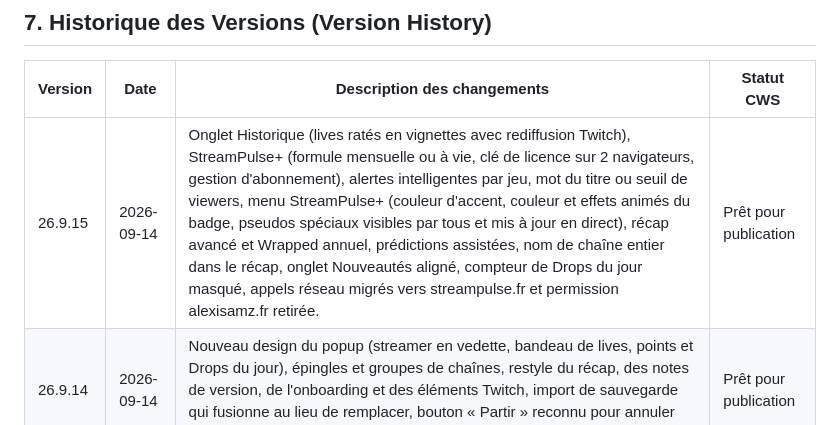
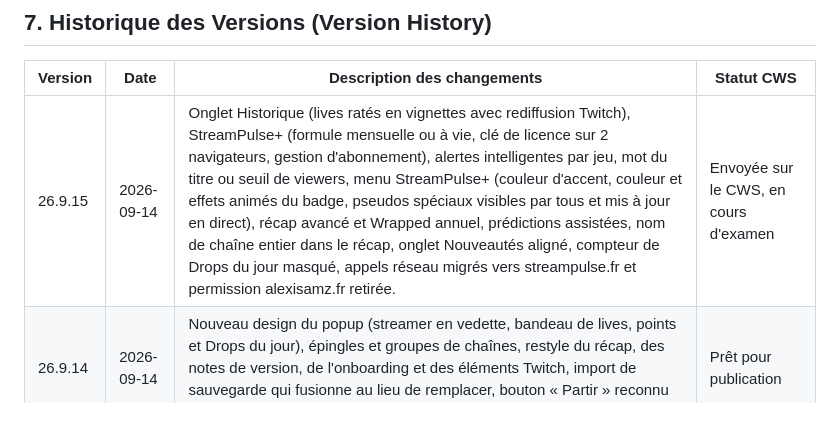
Before and after one commit to AlexisAMZ/streampulse-extension, a Markdown page: CHROMEWEBSTORE.md, the part around the change. Drawn GitHub-style.

Commit message:
docs: 26.9.15 envoyée sur le Chrome Web Store, en cours d'examen
Co-Authored-By: Claude Opus 5 <noreply@anthropic.com>

```diff
--- a/CHROMEWEBSTORE.md
+++ b/CHROMEWEBSTORE.md
@@ -201,7 +201,7 @@ Pourquoi « Activité de l'utilisateur » et « Historique Web » restent décoc
 
 | Version | Date | Description des changements | Statut CWS |
 |---------|------|-----------------------------|------------|
-| 26.9.15 | 2026-09-14 | Onglet Historique (lives ratés en vignettes avec rediffusion Twitch), StreamPulse+ (formule mensuelle ou à vie, clé de licence sur 2 navigateurs, gestion d'abonnement), alertes intelligentes par jeu, mot du titre ou seuil de viewers, menu StreamPulse+ (couleur d'accent, couleur et effets animés du badge, pseudos spéciaux visibles par tous et mis à jour en direct), récap avancé et Wrapped annuel, prédictions assistées, nom de chaîne entier dans le récap, onglet Nouveautés aligné, compteur de Drops du jour masqué, appels réseau migrés vers streampulse.fr et permission alexisamz.fr retirée. | Prêt pour publication |
+| 26.9.15 | 2026-09-14 | Onglet Historique (lives ratés en vignettes avec rediffusion Twitch), StreamPulse+ (formule mensuelle ou à vie, clé de licence sur 2 navigateurs, gestion d'abonnement), alertes intelligentes par jeu, mot du titre ou seuil de viewers, menu StreamPulse+ (couleur d'accent, couleur et effets animés du badge, pseudos spéciaux visibles par tous et mis à jour en direct), récap avancé et Wrapped annuel, prédictions assistées, nom de chaîne entier dans le récap, onglet Nouveautés aligné, compteur de Drops du jour masqué, appels réseau migrés vers streampulse.fr et permission alexisamz.fr retirée. | Envoyée sur le CWS, en cours d'examen |
 | 26.9.14 | 2026-09-14 | Nouveau design du popup (streamer en vedette, bandeau de lives, points et Drops du jour), épingles et groupes de chaînes, restyle du récap, des notes de version, de l'onboarding et des éléments Twitch, import de sauvegarde qui fusionne au lieu de remplacer, bouton « Partir » reconnu pour annuler les raids, nouvelles captures et visuels promo. | Prêt pour publication |
 | 26.9.13 | 2026-09-13 | Alertes de changement de titre (réglage global et bouton par streamer), photo de profil Twitch en filigrane derrière les statistiques, infobulles au survol sur les boutons de carte, correction du nom de plateforme affiché deux fois, et grande passe de correction des traductions dans 12 langues, dernière catégorie et dernier titre conservés sur les cartes hors ligne, photo de profil qui suit le changement de pseudo, et disparition du bandeau « Aucune préférence à mettre à jour » injustifié. | Prêt pour publication |
 | 26.8.11 | 2026-08-11 | Bouton « Ajouter à StreamPulse » sur les pages de chaîne Twitch, page de notes de version localisée, traductions dans 15 langues ajoutées, ajustements d'interface (indicateur de latence). | Prêt pour publication |
```
